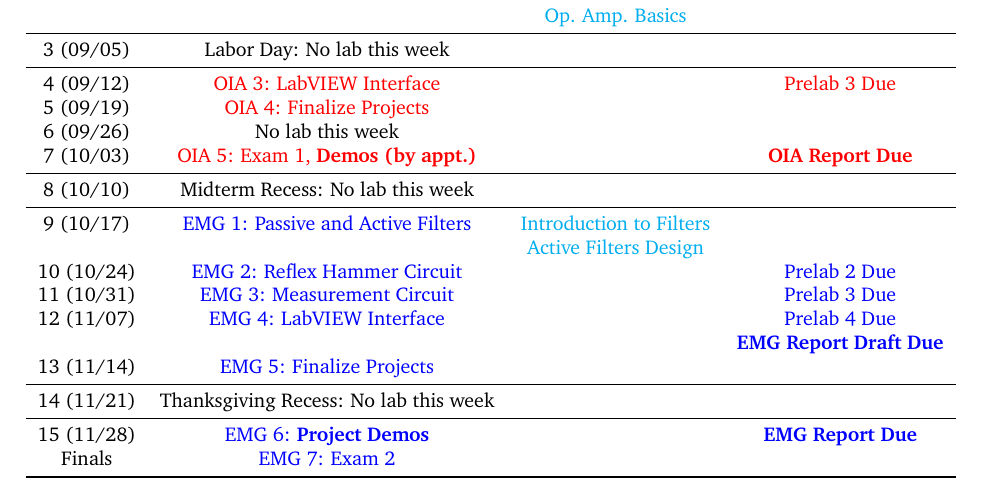
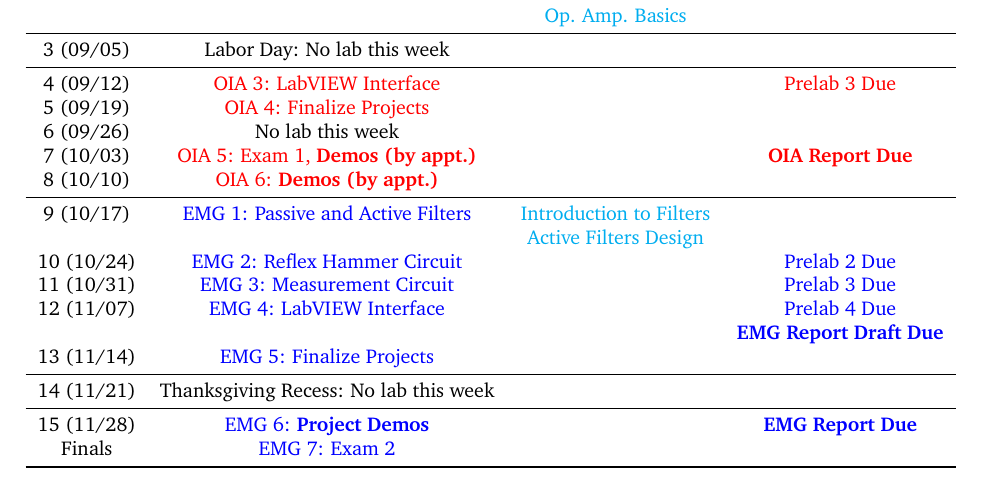
Before and after one commit to jameslong12/BIOE385, a LaTeX document (general_course_materials/syllabus.tex): part of page 3 of 3, cut so that both start at the same text. Compiled offline with pdfLaTeX.

Commit message:
update syllabus

```diff
--- a/general_course_materials/syllabus.tex
+++ b/general_course_materials/syllabus.tex
@@ -128,8 +128,7 @@
 	5 (09/19) & {\color{red} OIA 4: Finalize Projects} & &\\
 	6 (09/26) & No lab this week & & \\
 	7 (10/03) & {\color{red} OIA 5: Exam 1, \textbf{Demos (by appt.)}} & & {\color{red} \textbf{OIA Report Due}}\\
-	\midrule
-	8 (10/10) & Midterm Recess: No lab this week & &\\
+	8 (10/10) & {\color{red} OIA 6: \textbf{Demos (by appt.)}} & &\\
 	\midrule
 	9 (10/17) & {\color{blue} EMG 1: Passive and Active Filters} & \href{https://www.electronicshub.org/introduction-to-filters-and-capacitive-reactance/}{Introduction to Filters} & \\
 		& & \href{https://www.electronicshub.org/active-filters-design/}{Active Filters Design} & \\
```
Also changed, not shown: general_course_materials/syllabus.pdf.
